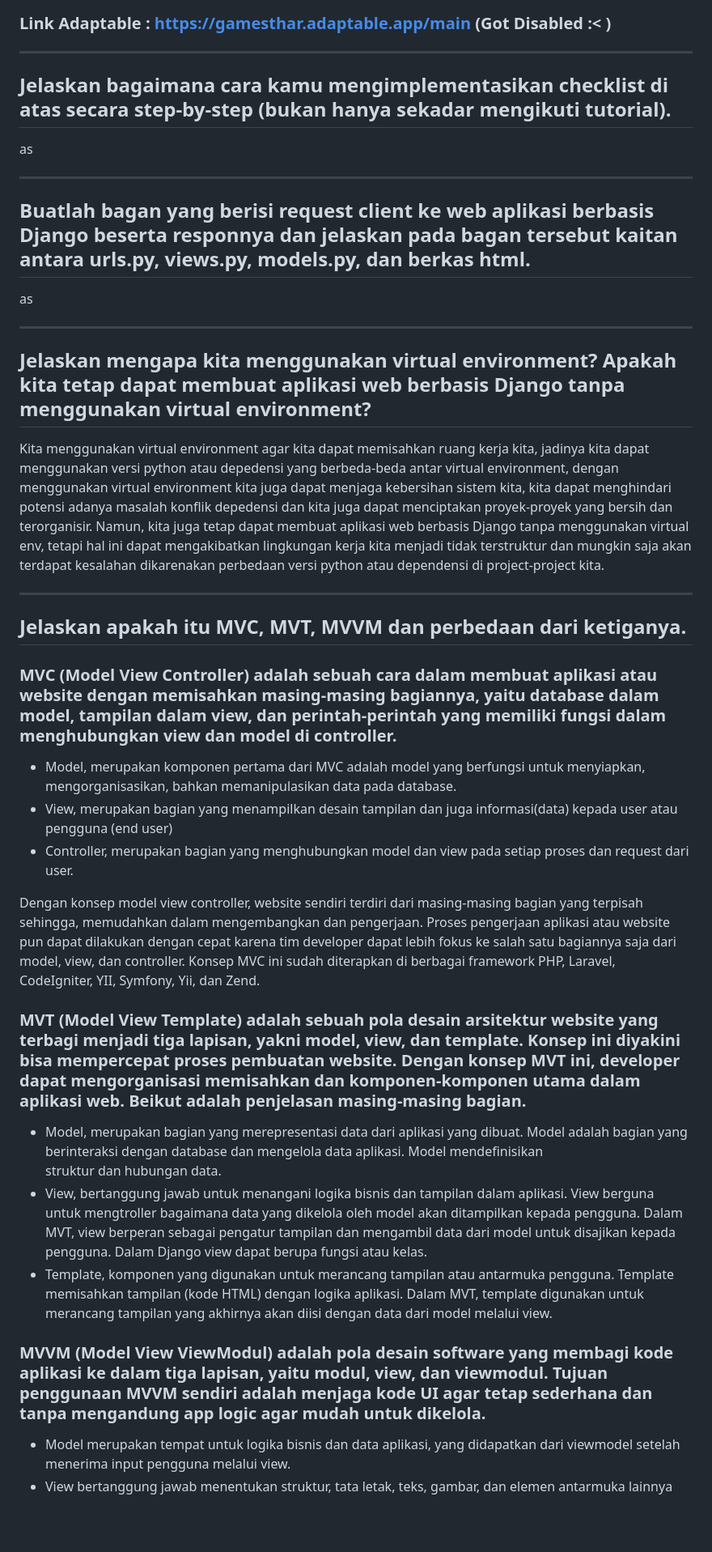
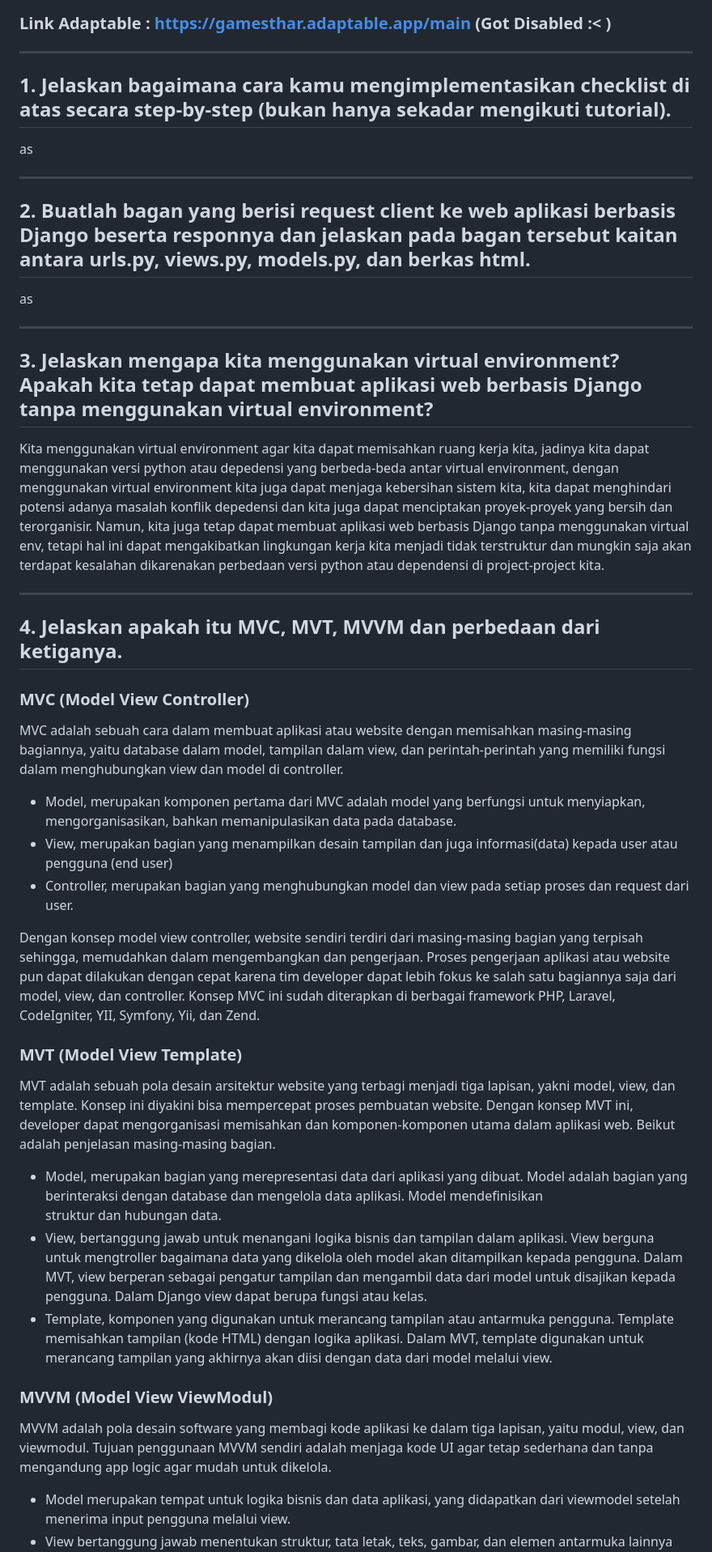
Before and after one commit to AtharAdista/Game-Sthar, a Markdown page: README.md, the part around the change. Shown: that part at 81% size. GitHub-like rendering; blank space fills up the shorter version.

Commit message:
menjawab soal nomor 3 dan 4

```diff
--- a/README.md
+++ b/README.md
@@ -5,24 +5,26 @@
 ### NPM  : 2206081875
 ### Link Adaptable : https://gamesthar.adaptable.app/main (Got Disabled :< )
 ---
-## Jelaskan bagaimana cara kamu mengimplementasikan checklist di atas secara step-by-step (bukan hanya sekadar mengikuti tutorial).
+## 1. Jelaskan bagaimana cara kamu mengimplementasikan checklist di atas secara step-by-step (bukan hanya sekadar mengikuti tutorial).
 
 <p>as<p>
 
 ---
-## Buatlah bagan yang berisi request client ke web aplikasi berbasis Django beserta responnya dan jelaskan pada bagan tersebut kaitan antara urls.py, views.py, models.py, dan berkas html.
+## 2. Buatlah bagan yang berisi request client ke web aplikasi berbasis Django beserta responnya dan jelaskan pada bagan tersebut kaitan antara urls.py, views.py, models.py, dan berkas html.
 
 <p>as<p>
 
 ---
-## Jelaskan mengapa kita menggunakan virtual environment? Apakah kita tetap dapat membuat aplikasi web berbasis Django tanpa menggunakan virtual environment?
+## 3. Jelaskan mengapa kita menggunakan virtual environment? Apakah kita tetap dapat membuat aplikasi web berbasis Django tanpa menggunakan virtual environment?
 
 <p>Kita menggunakan virtual environment agar kita dapat memisahkan ruang kerja kita, jadinya kita dapat menggunakan versi python atau depedensi yang berbeda-beda antar virtual environment, dengan menggunakan virtual environment kita juga dapat menjaga kebersihan sistem kita, kita dapat menghindari potensi adanya masalah konflik depedensi dan kita juga dapat menciptakan proyek-proyek yang bersih dan terorganisir. Namun, kita juga tetap dapat membuat aplikasi web berbasis Django tanpa menggunakan virtual env, tetapi hal ini dapat mengakibatkan lingkungan kerja kita menjadi tidak terstruktur dan mungkin saja akan terdapat kesalahan dikarenakan perbedaan versi python atau dependensi di project-project kita.<p>
 
 ---
-## Jelaskan apakah itu MVC, MVT, MVVM dan perbedaan dari ketiganya.
+## 4. Jelaskan apakah itu MVC, MVT, MVVM dan perbedaan dari ketiganya.
 
-### MVC (Model View Controller) adalah sebuah cara dalam membuat aplikasi atau website dengan memisahkan masing-masing bagiannya, yaitu database dalam model, tampilan dalam view, dan perintah-perintah yang memiliki fungsi dalam menghubungkan view dan model di controller.
+### MVC (Model View Controller)
+
+MVC adalah sebuah cara dalam membuat aplikasi atau website dengan memisahkan masing-masing bagiannya, yaitu database dalam model, tampilan dalam view, dan perintah-perintah yang memiliki fungsi dalam menghubungkan view dan model di controller.
   - Model, merupakan komponen pertama dari MVC adalah model yang berfungsi untuk menyiapkan, mengorganisasikan, bahkan memanipulasikan data pada database.
   - View, merupakan bagian yang menampilkan desain tampilan dan juga informasi(data) kepada user atau pengguna (end user)
   - Controller, merupakan bagian yang menghubungkan model dan view pada setiap proses dan request dari user.
@@ -30,7 +32,9 @@
   Dengan konsep model view controller, website sendiri terdiri dari masing-masing bagian yang terpisah sehingga, memudahkan dalam mengembangkan dan pengerjaan. Proses pengerjaan aplikasi atau
   website pun dapat dilakukan dengan cepat karena tim developer dapat lebih fokus ke salah satu bagiannya saja dari model, view, dan controller. Konsep MVC ini sudah diterapkan di berbagai framework PHP, Laravel, CodeIgniter, YII, Symfony, Yii, dan Zend.
 
-### MVT (Model View Template) adalah sebuah pola desain arsitektur website yang terbagi menjadi tiga lapisan, yakni model, view, dan template. Konsep ini diyakini bisa mempercepat proses   pembuatan website. Dengan konsep MVT ini, developer dapat mengorganisasi memisahkan dan komponen-komponen utama dalam aplikasi web. Beikut adalah penjelasan masing-masing bagian.
+### MVT (Model View Template)
+
+MVT adalah sebuah pola desain arsitektur website yang terbagi menjadi tiga lapisan, yakni model, view, dan template. Konsep ini diyakini bisa mempercepat proses   pembuatan website. Dengan konsep MVT ini, developer dapat mengorganisasi memisahkan dan komponen-komponen utama dalam aplikasi web. Beikut adalah penjelasan masing-masing bagian.
    - Model, merupakan bagian yang merepresentasi data dari aplikasi yang dibuat. Model adalah bagian yang berinteraksi dengan database dan mengelola data aplikasi. Model mendefinisikan
       struktur dan hubungan data.
    - View, bertanggung jawab untuk menangani logika bisnis dan tampilan dalam aplikasi. View berguna untuk mengtroller bagaimana data yang dikelola oleh model akan ditampilkan kepada
@@ -38,7 +42,9 @@
    - Template, komponen yang digunakan untuk merancang tampilan atau antarmuka pengguna. Template memisahkan tampilan (kode HTML) dengan logika aplikasi. Dalam MVT, template digunakan untuk
       merancang tampilan yang akhirnya akan diisi dengan data dari model melalui view.
 
-### MVVM (Model View ViewModul) adalah pola desain software yang membagi kode aplikasi ke dalam tiga lapisan, yaitu modul, view, dan viewmodul. Tujuan penggunaan MVVM sendiri adalah menjaga  kode UI agar tetap sederhana dan tanpa mengandung app logic agar mudah untuk dikelola.
+### MVVM (Model View ViewModul)
+
+MVVM adalah pola desain software yang membagi kode aplikasi ke dalam tiga lapisan, yaitu modul, view, dan viewmodul. Tujuan penggunaan MVVM sendiri adalah menjaga  kode UI agar tetap sederhana dan tanpa mengandung app logic agar mudah untuk dikelola.
    - Model merupakan tempat untuk logika bisnis dan data aplikasi, yang didapatkan dari viewmodel setelah menerima input pengguna melalui view.
    - View bertanggung jawab menentukan struktur, tata letak, teks, gambar, dan elemen antarmuka lainnya yang nantinya dilihat oleh pengguna. Seluruh elemen tersebut ditulis dalam bahasa XML
      dengan kode yang terbatas. Tujuan dari view adalah menginformasikan viewmodel apa yang dilakukan oleh pengguna. Layer ini tidak mengandung logika aplikasi apapun. Namun dalam beberapa kasus, view bisa berisi logika UI yang mengimplementasikan perilaku visual yang sulit diekspresikan dalam XML, seperti animasi.
```
